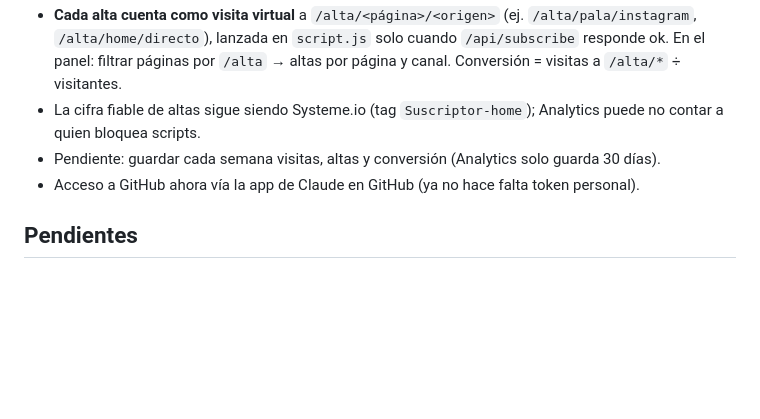
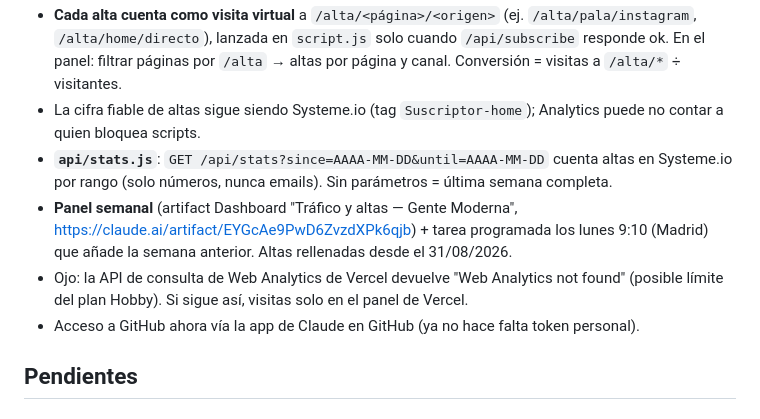
Before and after one commit to jofeseli/gentemoderna-web, a Markdown page: CLAUDE.md, the part around the change. GitHub-like rendering; blank space fills up the shorter version.

Commit message:
docs: panel semanal y /api/stats
Co-Authored-By: Claude Opus 5.5 <noreply@anthropic.com>
Claude-Session: https://claude.ai/code/session_01WGLCe5r9zXuHfLfjuV1Wzp

```diff
--- a/CLAUDE.md
+++ b/CLAUDE.md
@@ -315,7 +315,9 @@ Verificado en producción:
 - Script `<script defer src="/_vercel/insights/script.js">` en el `<head>` de las 6 páginas; cola `window.va` definida al inicio de `script.js`. Verificado en producción: script 200 y `POST /_vercel/insights/view` 200.
 - **Cada alta cuenta como visita virtual** a `/alta/<página>/<origen>` (ej. `/alta/pala/instagram`, `/alta/home/directo`), lanzada en `script.js` solo cuando `/api/subscribe` responde ok. En el panel: filtrar páginas por `/alta` → altas por página y canal. Conversión = visitas a `/alta/*` ÷ visitantes.
 - La cifra fiable de altas sigue siendo Systeme.io (tag `Suscriptor-home`); Analytics puede no contar a quien bloquea scripts.
-- Pendiente: guardar cada semana visitas, altas y conversión (Analytics solo guarda 30 días).
+- **`api/stats.js`**: `GET /api/stats?since=AAAA-MM-DD&until=AAAA-MM-DD` cuenta altas en Systeme.io por rango (solo números, nunca emails). Sin parámetros = última semana completa.
+- **Panel semanal** (artifact Dashboard "Tráfico y altas — Gente Moderna", https://claude.ai/artifact/EYGcAe9PwD6ZvzdXPk6qjb) + tarea programada los lunes 9:10 (Madrid) que añade la semana anterior. Altas rellenadas desde el 31/08/2026.
+- Ojo: la API de consulta de Web Analytics de Vercel devuelve "Web Analytics not found" (posible límite del plan Hobby). Si sigue así, visitas solo en el panel de Vercel.
 - Acceso a GitHub ahora vía la app de Claude en GitHub (ya no hace falta token personal).
 
 ## Pendientes
```
